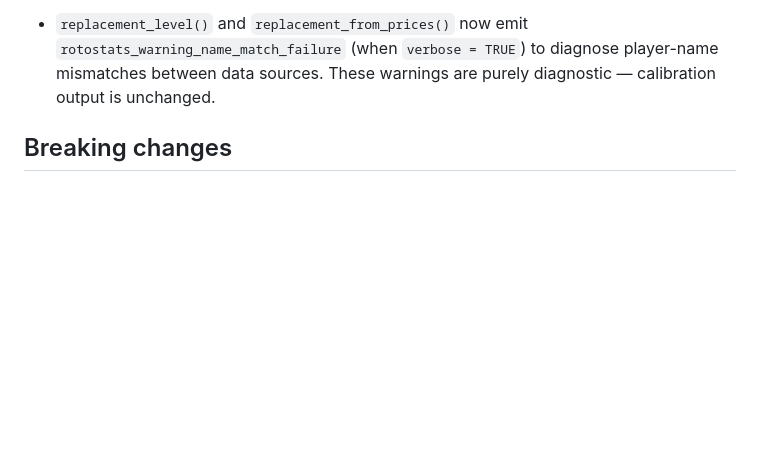
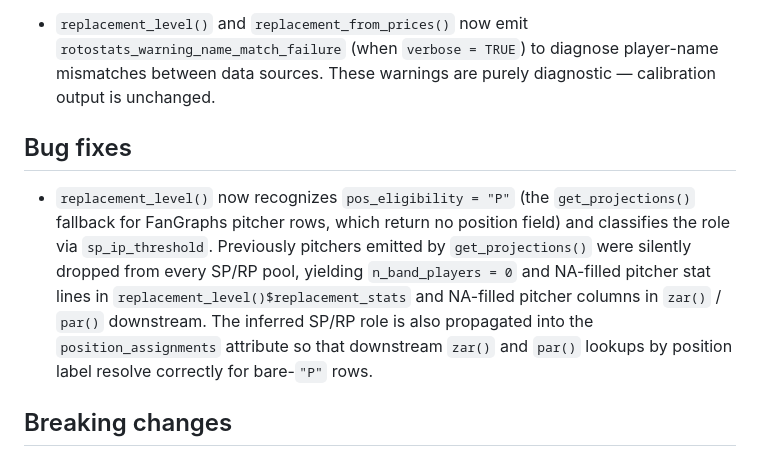
Before and after one commit to JDenn0514/rotostats, a Markdown page: NEWS.md, the part around the change. Rendered like a GitHub page; blank space fills up the shorter version.

Commit message:
docs(news): document pos_eligibility='P' handling fix

```diff
--- a/NEWS.md
+++ b/NEWS.md
@@ -210,6 +210,18 @@
   diagnose player-name mismatches between data sources. These warnings are
   purely diagnostic — calibration output is unchanged.
 
+## Bug fixes
+
+* `replacement_level()` now recognizes `pos_eligibility = "P"` (the
+  `get_projections()` fallback for FanGraphs pitcher rows, which return no
+  position field) and classifies the role via `sp_ip_threshold`. Previously
+  pitchers emitted by `get_projections()` were silently dropped from every
+  SP/RP pool, yielding `n_band_players = 0` and NA-filled pitcher stat lines
+  in `replacement_level()$replacement_stats` and NA-filled pitcher columns
+  in `zar()` / `par()` downstream. The inferred SP/RP role is also propagated
+  into the `position_assignments` attribute so that downstream `zar()` and
+  `par()` lookups by position label resolve correctly for bare-`"P"` rows.
+
 ## Breaking changes
 
 * `sgp()` now validates `pool_baseline` at the top of the function.
```
